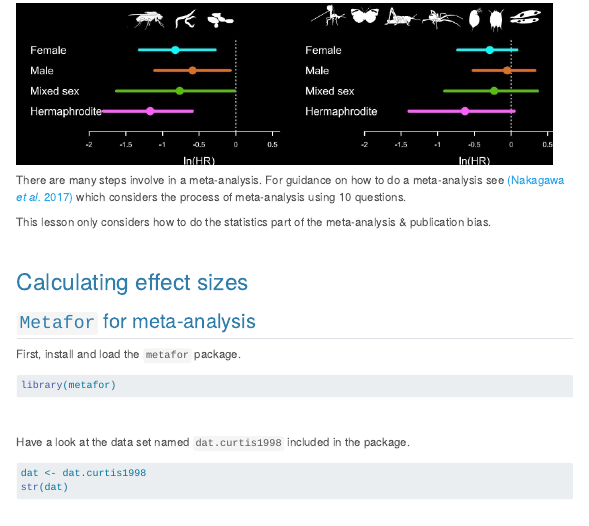
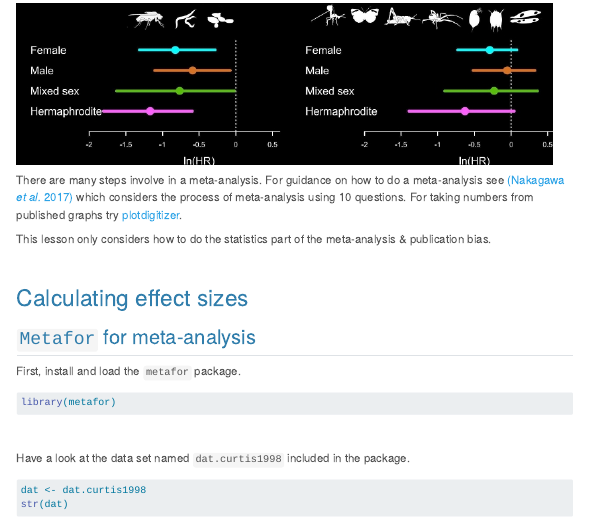
Before and after one commit to acriach/BLGY5121MAdvStats, a Quarto document (metaanalyses.qmd): the page in a window 1100 px wide, from its top. Rendered offline with R 4.5, knitr and Pandoc in place of Quarto, with nearby package versions; menus at the side of the page are left out; long lines of code are wrapped.

```diff
--- a/metaanalyses.qmd
+++ b/metaanalyses.qmd
@@ -10,7 +10,7 @@
 ![](./img/metanalysis.jpg){fig-alt="Two diagrams. Left diagram has three silouhettes of insects above a graph with four horizontal lines with points in the middle of each labbelled female, male mixed sex and hermaphrodite. None of the four lines overlap the reference vertical dotted line. Right diagram has seven silouhettes of insects above a graph with four horizontal lines with points in the middle of each labbelled female, male mixed sex and hermaphrodite. On this graph all four lines overlap the reference vertical dotted line."}
 
 
-There are many steps involve in a meta-analysis. For guidance on how to do a meta-analysis see [(Nakagawa *et al.* 2017)](https://bmcbiol.biomedcentral.com/articles/10.1186/s12915-017-0357-7) which considers the process of meta-analysis using 10 questions.
+There are many steps involve in a meta-analysis. For guidance on how to do a meta-analysis see [(Nakagawa *et al.* 2017)](https://bmcbiol.biomedcentral.com/articles/10.1186/s12915-017-0357-7) which considers the process of meta-analysis using 10 questions. For taking numbers from published graphs try [plotdigitizer](https://plotdigitizer.com/app).
 
 This lesson only considers how to do the statistics part of the meta-analysis & publication bias.
 
```
Also changed, not shown: docs/search.json, 18 other files.
